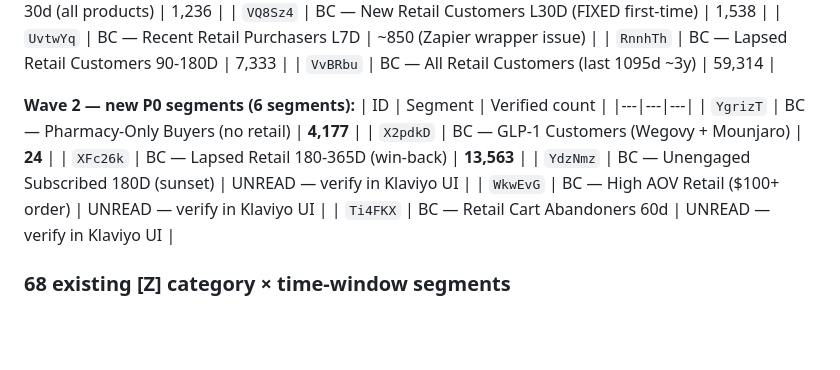
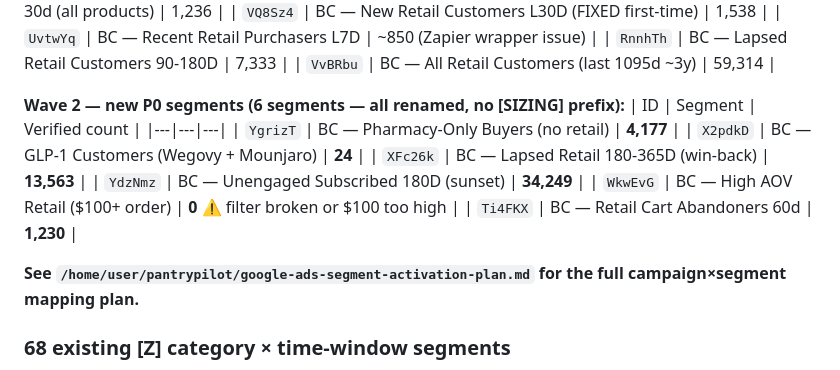
Before and after one commit to harpreets0606-del/pantrypilot, a Markdown page: bargain-chemist-analysis.md, the part around the change. GitHub-like rendering; blank space fills up the shorter version.

```diff
--- a/bargain-chemist-analysis.md
+++ b/bargain-chemist-analysis.md
@@ -192,15 +192,17 @@ timeframe_filter: {type:'all-time'}
 | `RnnhTh` | BC — Lapsed Retail Customers 90-180D | 7,333 |
 | `VvBRbu` | BC — All Retail Customers (last 1095d ~3y) | 59,314 |
 
-**Wave 2 — new P0 segments (6 segments):**
+**Wave 2 — new P0 segments (6 segments — all renamed, no [SIZING] prefix):**
 | ID | Segment | Verified count |
 |---|---|---|
 | `YgrizT` | BC — Pharmacy-Only Buyers (no retail) | **4,177** |
 | `X2pdkD` | BC — GLP-1 Customers (Wegovy + Mounjaro) | **24** |
 | `XFc26k` | BC — Lapsed Retail 180-365D (win-back) | **13,563** |
-| `YdzNmz` | BC — Unengaged Subscribed 180D (sunset) | UNREAD — verify in Klaviyo UI |
-| `WkwEvG` | BC — High AOV Retail ($100+ order) | UNREAD — verify in Klaviyo UI |
-| `Ti4FKX` | BC — Retail Cart Abandoners 60d | UNREAD — verify in Klaviyo UI |
+| `YdzNmz` | BC — Unengaged Subscribed 180D (sunset) | **34,249** |
+| `WkwEvG` | BC — High AOV Retail ($100+ order) | **0** ⚠️ filter broken or $100 too high |
+| `Ti4FKX` | BC — Retail Cart Abandoners 60d | **1,230** |
+
+**See `/home/user/pantrypilot/google-ads-segment-activation-plan.md` for the full campaign×segment mapping plan.**
 
 ### 68 existing [Z] category × time-window segments
 17 categories × 4 windows (30/60/90/180 day engaged):
```
Also changed, not shown: google-ads-segment-activation-plan.md (added, +247 -0 lines).
